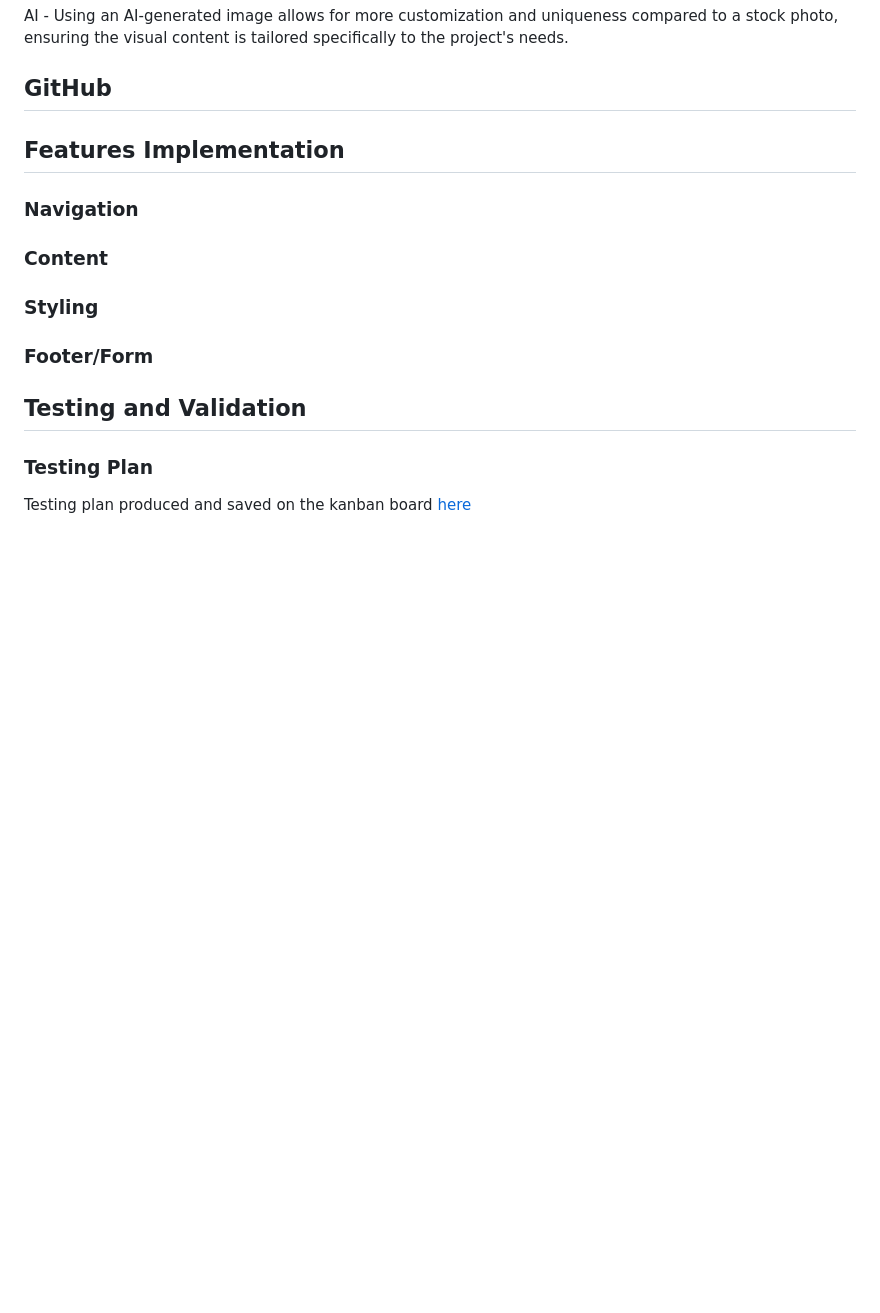
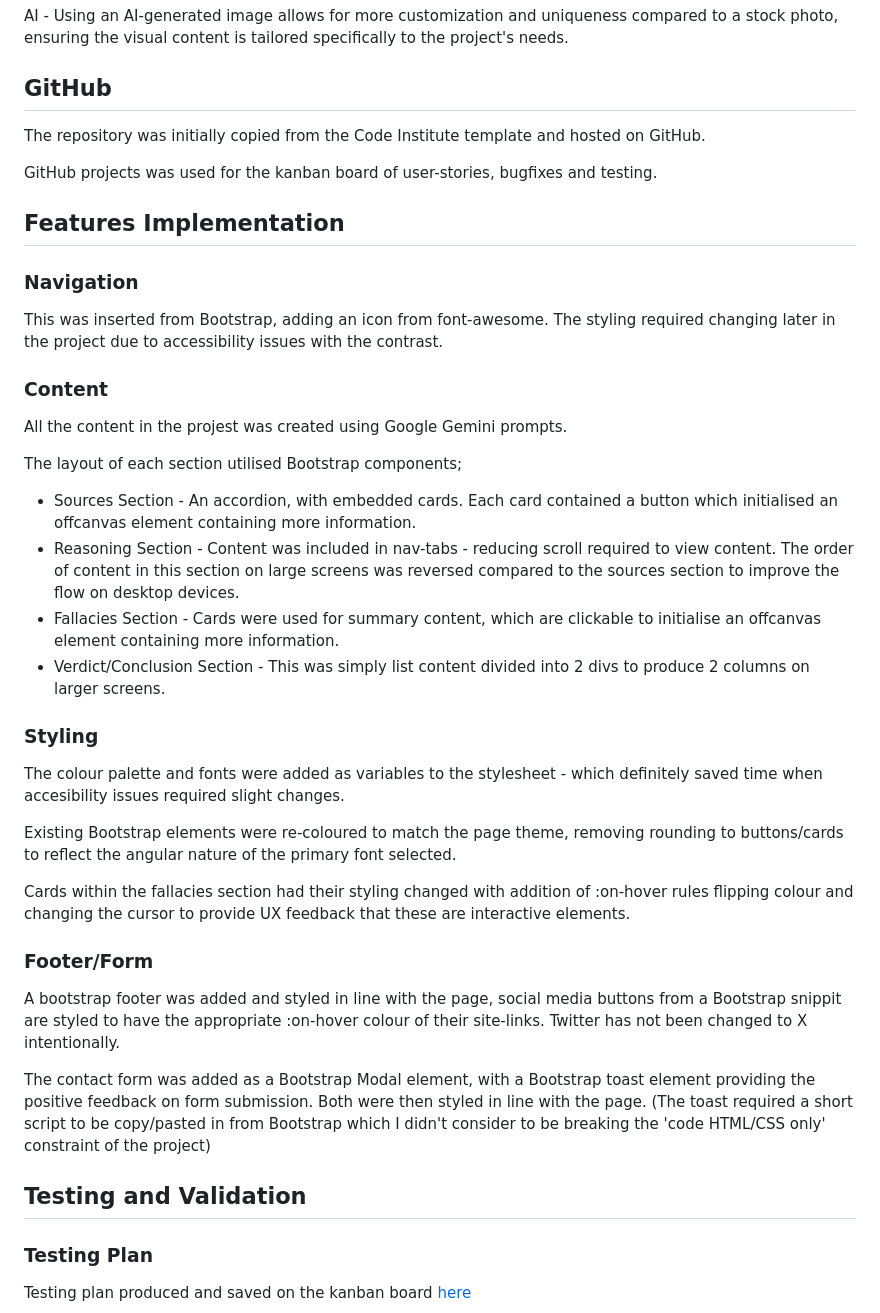
Before and after one commit to joe-aswonvos/ci-bootstrap-individual-project, a Markdown page: README.md, the part around the change printed below. GitHub-like rendering; blank space fills up the shorter version.

```diff
--- a/README.md
+++ b/README.md
@@ -223,16 +237,39 @@ AI - Using an AI-generated image allows for more customization and uniqueness co
 
 ## GitHub
 
+The repository was initially copied from the Code Institute template and hosted on GitHub.
+
+GitHub projects was used for the kanban board of user-stories, bugfixes and testing.
 
 ## Features Implementation
 
 ### Navigation
 
+This was inserted from Bootstrap, adding an icon from font-awesome. The styling required changing later in the project due to accessibility issues with the contrast.
+
 ### Content
+
+All the content in the projest was created using Google Gemini prompts.
+
+The layout of each section utilised Bootstrap components;
+- Sources Section - An accordion, with embedded cards. Each card contained a button which initialised an offcanvas element containing more information.
+- Reasoning Section - Content was included in nav-tabs - reducing scroll required to view content. The order of content in this section on large screens was reversed compared to the sources section to improve the flow on desktop devices.
+- Fallacies Section - Cards were used for summary content, which are clickable to initialise an offcanvas element containing more information.
+- Verdict/Conclusion Section - This was simply list content divided into 2 divs to produce 2 columns on larger screens.
 
 ### Styling
 
+The colour palette and fonts were added as variables to the stylesheet - which definitely saved time when accesibility issues required slight changes.
+
+Existing Bootstrap elements were re-coloured to match the page theme, removing rounding to buttons/cards to reflect the angular nature of the primary font selected.
+
+Cards within the fallacies section had their styling changed with addition of :on-hover rules flipping colour and changing the cursor to provide UX feedback that these are interactive elements.
+
 ### Footer/Form
+
+A bootstrap footer was added and styled in line with the page, social media buttons from a Bootstrap snippit are styled to have the appropriate :on-hover colour of their site-links. Twitter has not been changed to X intentionally.
+
+The contact form was added as a Bootstrap Modal element, with a Bootstrap toast element providing the positive feedback on form submission. Both were then styled in line with the page. (The toast required a short script to be copy/pasted in from Bootstrap which I didn't consider to be breaking the 'code HTML/CSS only' constraint of the project)
 
 ## Testing and Validation
 
```
Also changed, not shown: other parts of README.md (+24 -0 lines), assets/images/dyr-desktop-wireframe1.png (added), assets/images/dyr-desktop-wireframe2.png (added), assets/images/dyr-mobile-wireframe.png (added).
